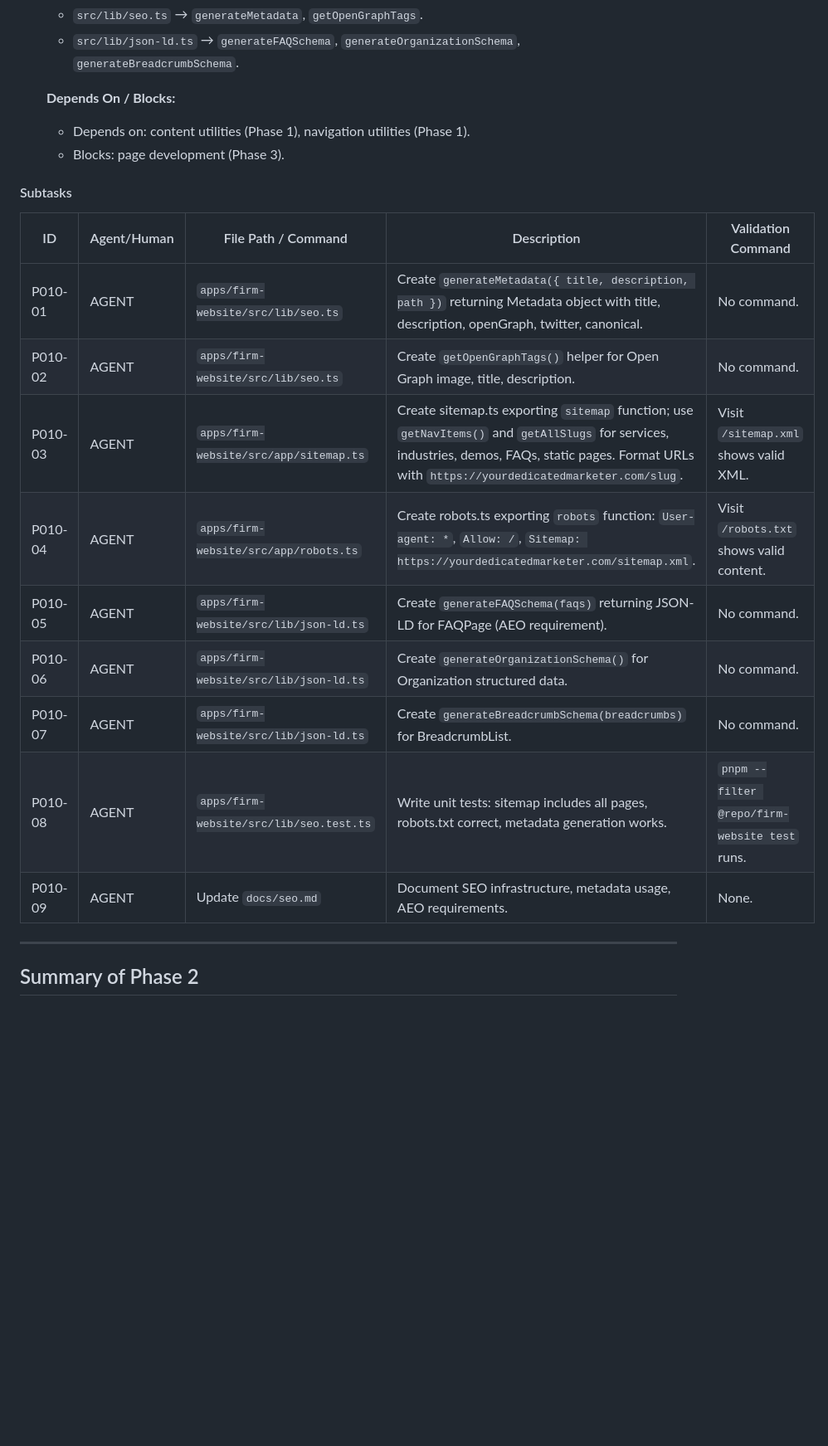
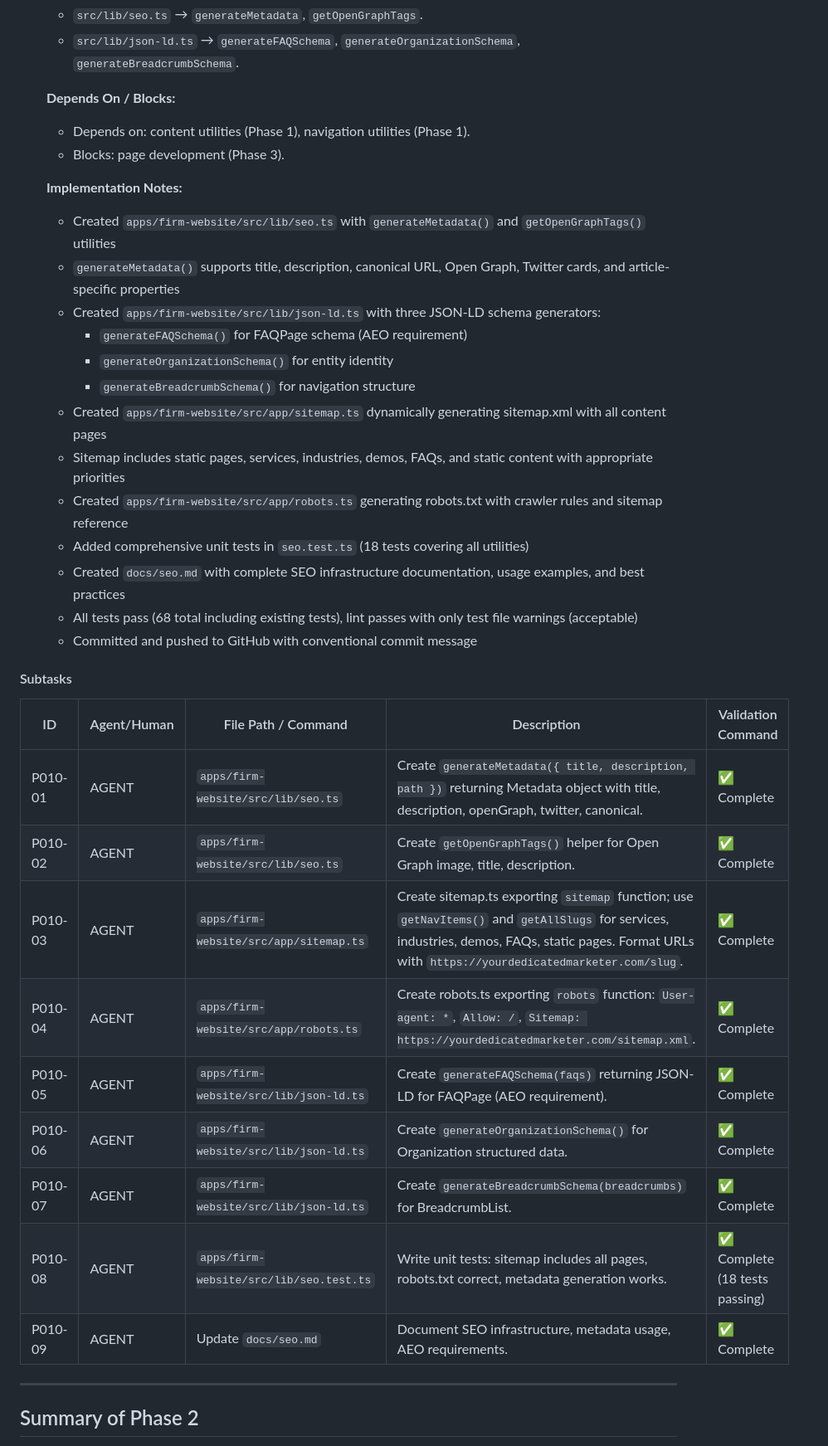
Before and after one commit to TrevorPLam/yourdedicatedmarketer, a Markdown page: TODO.md, the part around one of its changes. Shown at 83% size. Drawn GitHub-style; blank space fills up the shorter version.

Commit message:
docs: mark P010 as completed in TODO.md

```diff
--- a/TODO.md
+++ b/TODO.md
@@ -636,19 +636,34 @@ This document defines tasks required to set up SEO infrastructure including meta
   - Depends on: content utilities (Phase 1), navigation utilities (Phase 1).
   - Blocks: page development (Phase 3).
 
+  **Implementation Notes:**
+  - Created `apps/firm-website/src/lib/seo.ts` with `generateMetadata()` and `getOpenGraphTags()` utilities
+  - `generateMetadata()` supports title, description, canonical URL, Open Graph, Twitter cards, and article-specific properties
+  - Created `apps/firm-website/src/lib/json-ld.ts` with three JSON-LD schema generators:
+    - `generateFAQSchema()` for FAQPage schema (AEO requirement)
+    - `generateOrganizationSchema()` for entity identity
+    - `generateBreadcrumbSchema()` for navigation structure
+  - Created `apps/firm-website/src/app/sitemap.ts` dynamically generating sitemap.xml with all content pages
+  - Sitemap includes static pages, services, industries, demos, FAQs, and static content with appropriate priorities
+  - Created `apps/firm-website/src/app/robots.ts` generating robots.txt with crawler rules and sitemap reference
+  - Added comprehensive unit tests in `seo.test.ts` (18 tests covering all utilities)
+  - Created `docs/seo.md` with complete SEO infrastructure documentation, usage examples, and best practices
+  - All tests pass (68 total including existing tests), lint passes with only test file warnings (acceptable)
+  - Committed and pushed to GitHub with conventional commit message
+
 #### Subtasks
 
 | ID      | Agent/Human | File Path / Command                     | Description                                                                                                                                                                                                         | Validation Command                            |
 | ------- | ----------- | --------------------------------------- | ------------------------------------------------------------------------------------------------------------------------------------------------------------------------------------------------------------------- | --------------------------------------------- |
-| P010-01 | AGENT       | `apps/firm-website/src/lib/seo.ts`      | Create `generateMetadata({ title, description, path })` returning Metadata object with title, description, openGraph, twitter, canonical.                                                                           | No command.                                   |
-| P010-02 | AGENT       | `apps/firm-website/src/lib/seo.ts`      | Create `getOpenGraphTags()` helper for Open Graph image, title, description.                                                                                                                                        | No command.                                   |
-| P010-03 | AGENT       | `apps/firm-website/src/app/sitemap.ts`  | Create sitemap.ts exporting `sitemap` function; use `getNavItems()` and `getAllSlugs` for services, industries, demos, FAQs, static pages. Format URLs with `https://yourdedicatedmarketer.com/slug`.               | Visit `/sitemap.xml` shows valid XML.         |
-| P010-04 | AGENT       | `apps/firm-website/src/app/robots.ts`   | Create robots.ts exporting `robots` function: `User-agent: *`, `Allow: /`, `Sitemap: https://yourdedicatedmarketer.com/sitemap.xml`.                                                                                | Visit `/robots.txt` shows valid content.      |
-| P010-05 | AGENT       | `apps/firm-website/src/lib/json-ld.ts`  | Create `generateFAQSchema(faqs)` returning JSON-LD for FAQPage (AEO requirement).                                                                                                                                   | No command.                                   |
-| P010-06 | AGENT       | `apps/firm-website/src/lib/json-ld.ts`  | Create `generateOrganizationSchema()` for Organization structured data.                                                                                                                                             | No command.                                   |
-| P010-07 | AGENT       | `apps/firm-website/src/lib/json-ld.ts`  | Create `generateBreadcrumbSchema(breadcrumbs)` for BreadcrumbList.                                                                                                                                                  | No command.                                   |
-| P010-08 | AGENT       | `apps/firm-website/src/lib/seo.test.ts` | Write unit tests: sitemap includes all pages, robots.txt correct, metadata generation works.                                                                                                                         | `pnpm --filter @repo/firm-website test` runs. |
-| P010-09 | AGENT       | Update `docs/seo.md`                    | Document SEO infrastructure, metadata usage, AEO requirements.                                                                                                                                                      | None.                                         |
+| P010-01 | AGENT       | `apps/firm-website/src/lib/seo.ts`      | Create `generateMetadata({ title, description, path })` returning Metadata object with title, description, openGraph, twitter, canonical.                                                                           | ✅ Complete                                   |
+| P010-02 | AGENT       | `apps/firm-website/src/lib/seo.ts`      | Create `getOpenGraphTags()` helper for Open Graph image, title, description.                                                                                                                                        | ✅ Complete                                   |
+| P010-03 | AGENT       | `apps/firm-website/src/app/sitemap.ts`  | Create sitemap.ts exporting `sitemap` function; use `getNavItems()` and `getAllSlugs` for services, industries, demos, FAQs, static pages. Format URLs with `https://yourdedicatedmarketer.com/slug`.               | ✅ Complete                                   |
+| P010-04 | AGENT       | `apps/firm-website/src/app/robots.ts`   | Create robots.ts exporting `robots` function: `User-agent: *`, `Allow: /`, `Sitemap: https://yourdedicatedmarketer.com/sitemap.xml`.                                                                                | ✅ Complete                                   |
+| P010-05 | AGENT       | `apps/firm-website/src/lib/json-ld.ts`  | Create `generateFAQSchema(faqs)` returning JSON-LD for FAQPage (AEO requirement).                                                                                                                                   | ✅ Complete                                   |
+| P010-06 | AGENT       | `apps/firm-website/src/lib/json-ld.ts`  | Create `generateOrganizationSchema()` for Organization structured data.                                                                                                                                             | ✅ Complete                                   |
+| P010-07 | AGENT       | `apps/firm-website/src/lib/json-ld.ts`  | Create `generateBreadcrumbSchema(breadcrumbs)` for BreadcrumbList.                                                                                                                                                  | ✅ Complete                                   |
+| P010-08 | AGENT       | `apps/firm-website/src/lib/seo.test.ts` | Write unit tests: sitemap includes all pages, robots.txt correct, metadata generation works.                                                                                                                         | ✅ Complete (18 tests passing)                |
+| P010-09 | AGENT       | Update `docs/seo.md`                    | Document SEO infrastructure, metadata usage, AEO requirements.                                                                                                                                                      | ✅ Complete                                   |
 
 ---
 
```
Also changed, not shown: other parts of TODO.md (+1 -1 lines).
